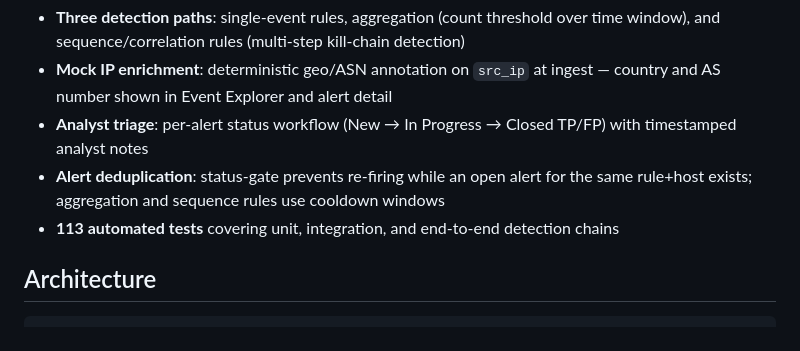
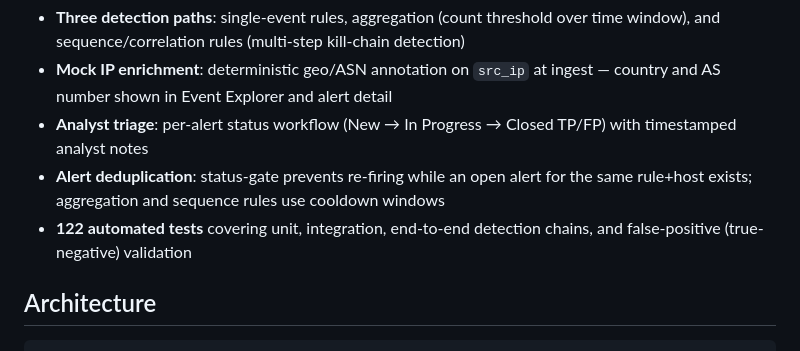
Before and after one commit to VasilisZugravu/open-siem, a Markdown page: README.md, the part around the change. Drawn GitHub-style.

Commit message:
docs: update test count to 122 in README

```diff
--- a/README.md
+++ b/README.md
@@ -10,7 +10,7 @@ dashboard with an ATT&CK coverage heatmap.
 - **Mock IP enrichment**: deterministic geo/ASN annotation on `src_ip` at ingest — country and AS number shown in Event Explorer and alert detail
 - **Analyst triage**: per-alert status workflow (New → In Progress → Closed TP/FP) with timestamped analyst notes
 - **Alert deduplication**: status-gate prevents re-firing while an open alert for the same rule+host exists; aggregation and sequence rules use cooldown windows
-- **113 automated tests** covering unit, integration, and end-to-end detection chains
+- **122 automated tests** covering unit, integration, end-to-end detection chains, and false-positive (true-negative) validation
 
 ## Architecture
 
```
